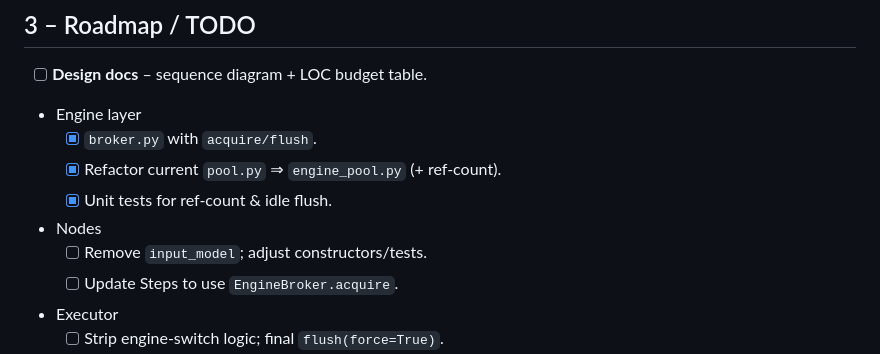
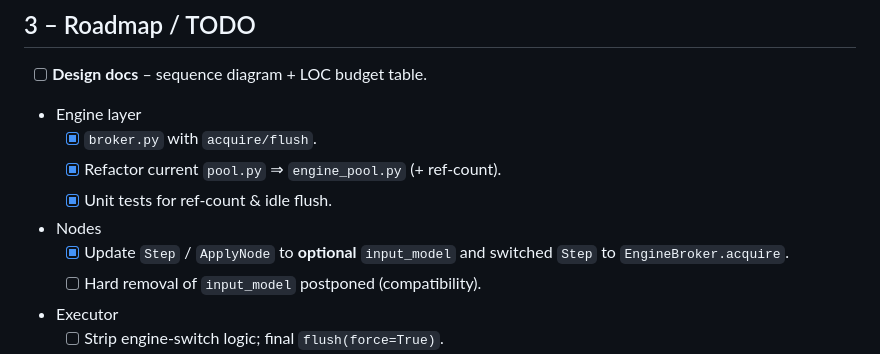
Before and after one commit to Rian-T/chainette, a Markdown page: ENGINE_PLAN.md, the part around the change. Rendered like a GitHub page.

Commit message:
engine-refactor: update plan for input_model decision

```diff
--- a/ENGINE_PLAN.md
+++ b/ENGINE_PLAN.md
@@ -69,8 +69,8 @@ flowchart TD
   - [x] Refactor current `pool.py` ⇒ `engine_pool.py` (+ ref-count).
   - [x] Unit tests for ref-count & idle flush.
 - Nodes
-  - [ ] Remove `input_model`; adjust constructors/tests.
-  - [ ] Update Steps to use `EngineBroker.acquire`.
+  - [x] Update `Step` / `ApplyNode` to **optional** `input_model` and switched `Step` to `EngineBroker.acquire`.
+  - [ ] Hard removal of `input_model` postponed (compatibility).
 - Executor
   - [ ] Strip engine-switch logic; final `flush(force=True)`.
 - CLI
```
